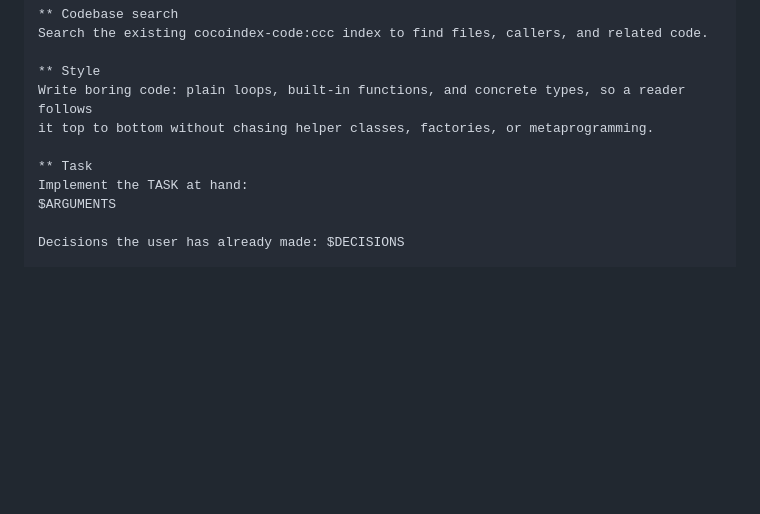
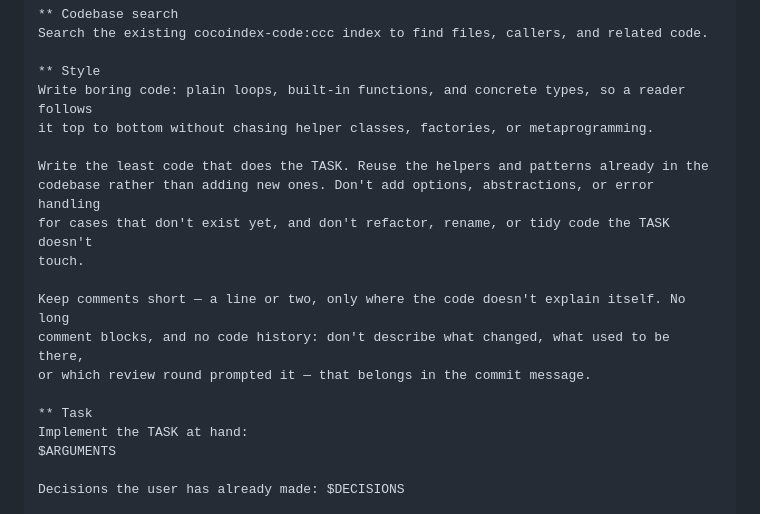
Before and after one commit to SWvheerden/WebAgentPortal, a Markdown page: skills/new-feat/SKILL.md, the part around the change. Drawn GitHub-style; blank space fills up the shorter version.

Commit message:
feat: update new-feat skill
update skill

```diff
--- a/skills/new-feat/SKILL.md
+++ b/skills/new-feat/SKILL.md
@@ -133,6 +133,15 @@ Search the existing cocoindex-code:ccc index to find files, callers, and related
 Write boring code: plain loops, built-in functions, and concrete types, so a reader follows
 it top to bottom without chasing helper classes, factories, or metaprogramming.
 
+Write the least code that does the TASK. Reuse the helpers and patterns already in the
+codebase rather than adding new ones. Don't add options, abstractions, or error handling
+for cases that don't exist yet, and don't refactor, rename, or tidy code the TASK doesn't
+touch.
+
+Keep comments short — a line or two, only where the code doesn't explain itself. No long
+comment blocks, and no code history: don't describe what changed, what used to be there,
+or which review round prompted it — that belongs in the commit message.
+
 ** Task
 Implement the TASK at hand:
 $ARGUMENTS
```
